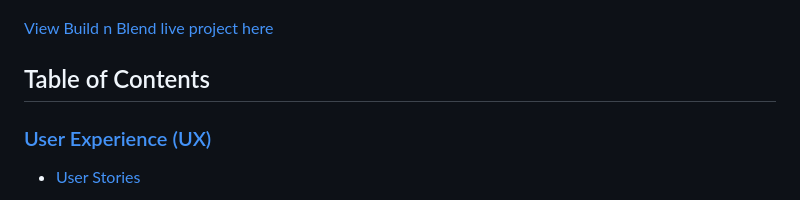
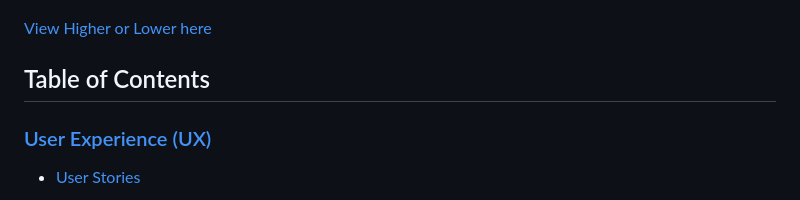
Before and after one commit to RhysTyler112/Interactive-Front-End-Development, a Markdown page: README.md, the part around the change. Drawn GitHub-style.

Commit message:
updated wording for link to project

```diff
--- a/README.md
+++ b/README.md
@@ -5,7 +5,7 @@ Higher and Lower is a game card game where the player has to choose card after t
 
 ![Am I Responsive](assets/README/am-i-responisve.png)
 
-[View Build n Blend live project here](https://rhystyler112.github.io/Interactive-Front-End-Development///)
+[View Higher or Lower here](https://rhystyler112.github.io/Interactive-Front-End-Development///)
 
 ## Table of Contents
 
```
